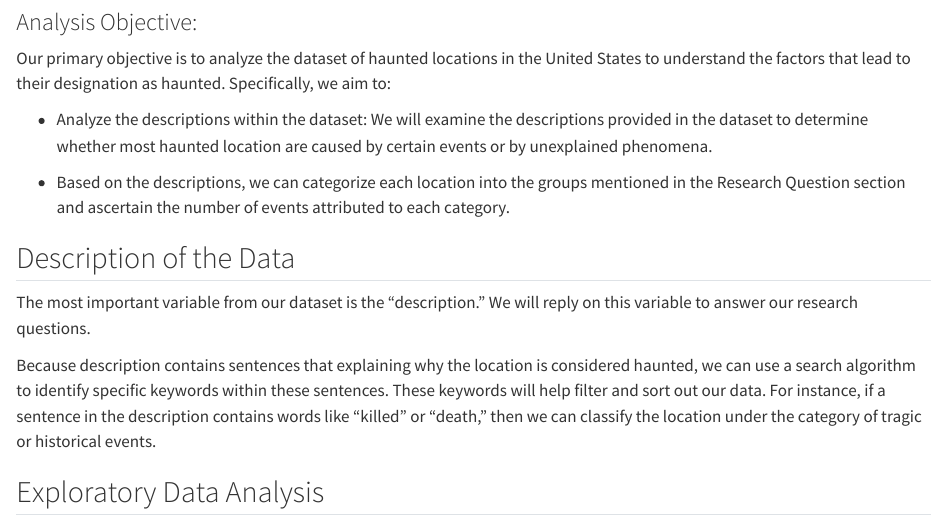
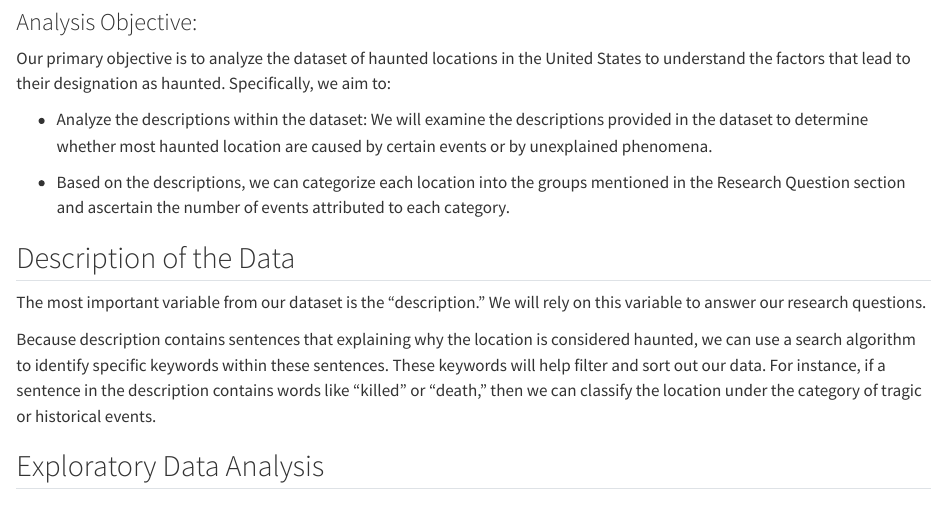
Before and after one commit to Mayuzh/Mini_Project, a Quarto document (eda.qmd): the page in a window 1100 px wide, from 460 px down. Rendered offline with R 4.5, knitr and Pandoc in place of Quarto, with nearby package versions.

Commit message:
Update eda.qmd

```diff
--- a/eda.qmd
+++ b/eda.qmd
@@ -32,7 +32,7 @@ Our primary objective is to analyze the dataset of haunted locations in the Unit
 
 ## Description of the Data
 
-The most important variable from our dataset is the "description." We will reply on this variable to answer our research questions.
+The most important variable from our dataset is the "description." We will rely on this variable to answer our research questions.
 
 Because description contains sentences that explaining why the location is considered haunted, we can use a search algorithm to identify specific keywords within these sentences. These keywords will help filter and sort out our data. For instance, if a sentence in the description contains words like "killed" or "death," then we can classify the location under the category of tragic or historical events.
 
```
